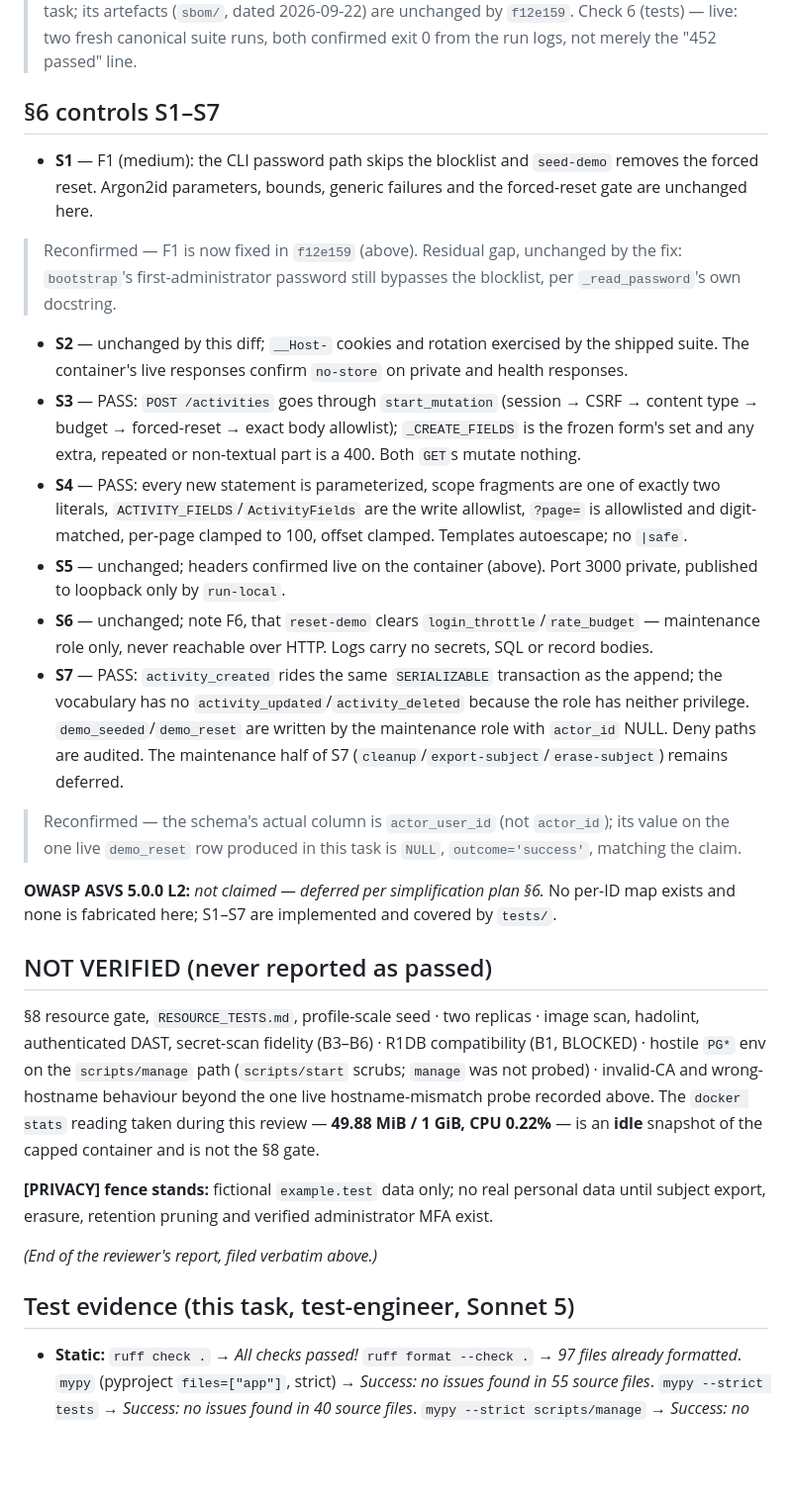
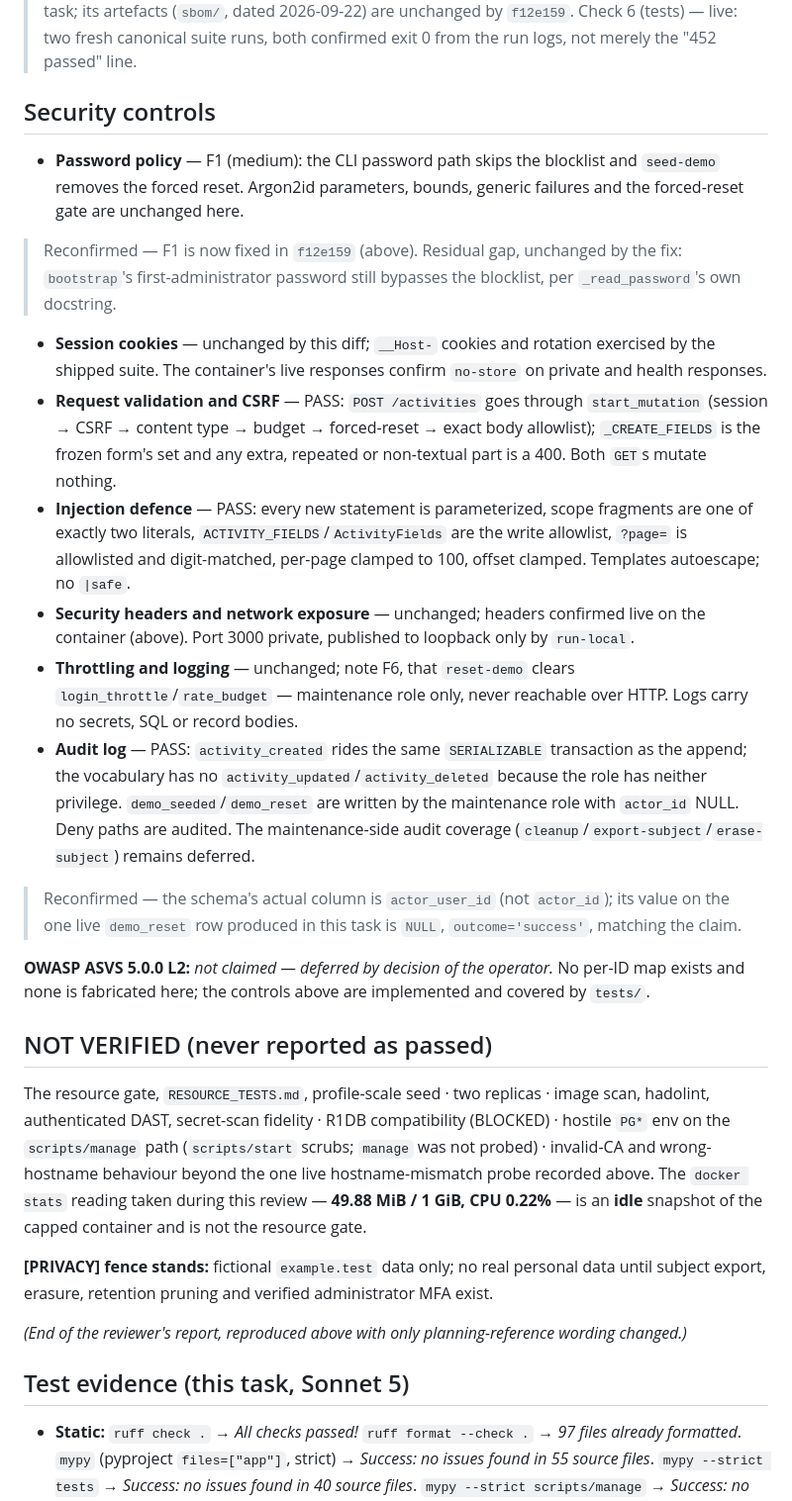
Before and after one commit to Ratio1/Demo_app_CRM, a Markdown page: REVIEW.md, the part around one of its changes. Shown at 99% size. Rendered like a GitHub page; blank space fills up the shorter version.

```diff
--- a/REVIEW.md
+++ b/REVIEW.md
@@ -65,32 +65,32 @@ No critical and no high finding. **F1 (medium)** needs either a code change or a
 
 > Reconfirmed in this task, per check, precisely: check 1 (activities authorization) only through the two fresh canonical suite runs below, not a separate live 404/409 probe this task. Check 2 (dashboard aggregate) — live, exactly: the container's rendered tiles matched an independently computed SQL query both before and after a live mutation (Container evidence below). Check 3 (seed/reset) — live: exact before/after row counts for all seven `DEMO_DELETE_ORDER` tables plus `users`/`app_settings`/`schema_migrations`/`audit_events` (Container evidence below). Check 4 (container path) — live, but only in part: `docker inspect` (user/rootfs/limits/mounts), `find` inside the image, the response header dump, and `/health/live`→`/health/ready` did get reconfirmed; **not** reconfirmed this task: `pg_stat_ssl`, the gateway-IP hostname-mismatch probe, or the request-log secret-scan — see `not_verified`. Check 5 (scans) was **not re-run** this task; its artefacts (`sbom/`, dated 2026-09-22) are unchanged by `f12e159`. Check 6 (tests) — live: two fresh canonical suite runs, both confirmed exit 0 from the run logs, not merely the "452 passed" line.
 
-## §6 controls S1–S7
+## Security controls
 
-- **S1** — F1 (medium): the CLI password path skips the blocklist and `seed-demo` removes the forced reset. Argon2id parameters, bounds, generic failures and the forced-reset gate are unchanged here.
+- **Password policy** — F1 (medium): the CLI password path skips the blocklist and `seed-demo` removes the forced reset. Argon2id parameters, bounds, generic failures and the forced-reset gate are unchanged here.
 
 > Reconfirmed — F1 is now fixed in `f12e159` (above). Residual gap, unchanged by the fix: `bootstrap`'s first-administrator password still bypasses the blocklist, per `_read_password`'s own docstring.
 
-- **S2** — unchanged by this diff; `__Host-` cookies and rotation exercised by the shipped suite. The container's live responses confirm `no-store` on private and health responses.
-- **S3** — PASS: `POST /activities` goes through `start_mutation` (session → CSRF → content type → budget → forced-reset → exact body allowlist); `_CREATE_FIELDS` is the frozen form's set and any extra, repeated or non-textual part is a 400. Both `GET`s mutate nothing.
-- **S4** — PASS: every new statement is parameterized, scope fragments are one of exactly two literals, `ACTIVITY_FIELDS`/`ActivityFields` are the write allowlist, `?page=` is allowlisted and digit-matched, per-page clamped to 100, offset clamped. Templates autoescape; no `|safe`.
-- **S5** — unchanged; headers confirmed live on the container (above). Port 3000 private, published to loopback only by `run-local`.
-- **S6** — unchanged; note F6, that `reset-demo` clears `login_throttle`/`rate_budget` — maintenance role only, never reachable over HTTP. Logs carry no secrets, SQL or record bodies.
-- **S7** — PASS: `activity_created` rides the same `SERIALIZABLE` transaction as the append; the vocabulary has no `activity_updated`/`activity_deleted` because the role has neither privilege. `demo_seeded`/`demo_reset` are written by the maintenance role with `actor_id` NULL. Deny paths are audited. The maintenance half of S7 (`cleanup`/`export-subject`/`erase-subject`) remains deferred.
+- **Session cookies** — unchanged by this diff; `__Host-` cookies and rotation exercised by the shipped suite. The container's live responses confirm `no-store` on private and health responses.
+- **Request validation and CSRF** — PASS: `POST /activities` goes through `start_mutation` (session → CSRF → content type → budget → forced-reset → exact body allowlist); `_CREATE_FIELDS` is the frozen form's set and any extra, repeated or non-textual part is a 400. Both `GET`s mutate nothing.
+- **Injection defence** — PASS: every new statement is parameterized, scope fragments are one of exactly two literals, `ACTIVITY_FIELDS`/`ActivityFields` are the write allowlist, `?page=` is allowlisted and digit-matched, per-page clamped to 100, offset clamped. Templates autoescape; no `|safe`.
+- **Security headers and network exposure** — unchanged; headers confirmed live on the container (above). Port 3000 private, published to loopback only by `run-local`.
+- **Throttling and logging** — unchanged; note F6, that `reset-demo` clears `login_throttle`/`rate_budget` — maintenance role only, never reachable over HTTP. Logs carry no secrets, SQL or record bodies.
+- **Audit log** — PASS: `activity_created` rides the same `SERIALIZABLE` transaction as the append; the vocabulary has no `activity_updated`/`activity_deleted` because the role has neither privilege. `demo_seeded`/`demo_reset` are written by the maintenance role with `actor_id` NULL. Deny paths are audited. The maintenance-side audit coverage (`cleanup`/`export-subject`/`erase-subject`) remains deferred.
 
 > Reconfirmed — the schema's actual column is `actor_user_id` (not `actor_id`); its value on the one live `demo_reset` row produced in this task is `NULL`, `outcome='success'`, matching the claim.
 
-**OWASP ASVS 5.0.0 L2:** *not claimed — deferred per simplification plan §6.* No per-ID map exists and none is fabricated here; S1–S7 are implemented and covered by `tests/`.
+**OWASP ASVS 5.0.0 L2:** *not claimed — deferred by decision of the operator.* No per-ID map exists and none is fabricated here; the controls above are implemented and covered by `tests/`.
 
 ## NOT VERIFIED (never reported as passed)
 
-§8 resource gate, `RESOURCE_TESTS.md`, profile-scale seed · two replicas · image scan, hadolint, authenticated DAST, secret-scan fidelity (B3–B6) · R1DB compatibility (B1, BLOCKED) · hostile `PG*` env on the `scripts/manage` path (`scripts/start` scrubs; `manage` was not probed) · invalid-CA and wrong-hostname behaviour beyond the one live hostname-mismatch probe recorded above. The `docker stats` reading taken during this review — **49.88 MiB / 1 GiB, CPU 0.22%** — is an **idle** snapshot of the capped container and is not the §8 gate.
+The resource gate, `RESOURCE_TESTS.md`, profile-scale seed · two replicas · image scan, hadolint, authenticated DAST, secret-scan fidelity · R1DB compatibility (BLOCKED) · hostile `PG*` env on the `scripts/manage` path (`scripts/start` scrubs; `manage` was not probed) · invalid-CA and wrong-hostname behaviour beyond the one live hostname-mismatch probe recorded above. The `docker stats` reading taken during this review — **49.88 MiB / 1 GiB, CPU 0.22%** — is an **idle** snapshot of the capped container and is not the resource gate.
 
 **[PRIVACY] fence stands:** fictional `example.test` data only; no real personal data until subject export, erasure, retention pruning and verified administrator MFA exist.
 
-*(End of the reviewer's report, filed verbatim above.)*
+*(End of the reviewer's report, reproduced above with only planning-reference wording changed.)*
 
-## Test evidence (this task, test-engineer, Sonnet 5)
+## Test evidence (this task, Sonnet 5)
 
 - **Static:** `ruff check .` → *All checks passed!* `ruff format --check .` → *97 files already formatted*. `mypy` (pyproject `files=["app"]`, strict) → *Success: no issues found in 55 source files*. `mypy --strict tests` → *Success: no issues found in 40 source files*. `mypy --strict scripts/manage` → *Success: no issues found in 1 source file*.
 - **Canonical suite, twice, each from a clean `crm_test`** (the session-scoped autouse fixture drops and recreates `public` + migrates before any test runs — `tests/conftest.py:435`): `scripts/with-env .env.test.local -- .venv/bin/python -B -m pytest tests -p no:cacheprovider -q`. Run 1: **452 passed in 264.84s**. Run 2: **452 passed in 273.65s**. Both exit 0, zero failures, zero skips (the +1 over the reviewer's 451 is the new F1 blocklist-refusal regression test, added after the review).
```
Also changed, not shown: other parts of REVIEW.md (+37 -37 lines).
